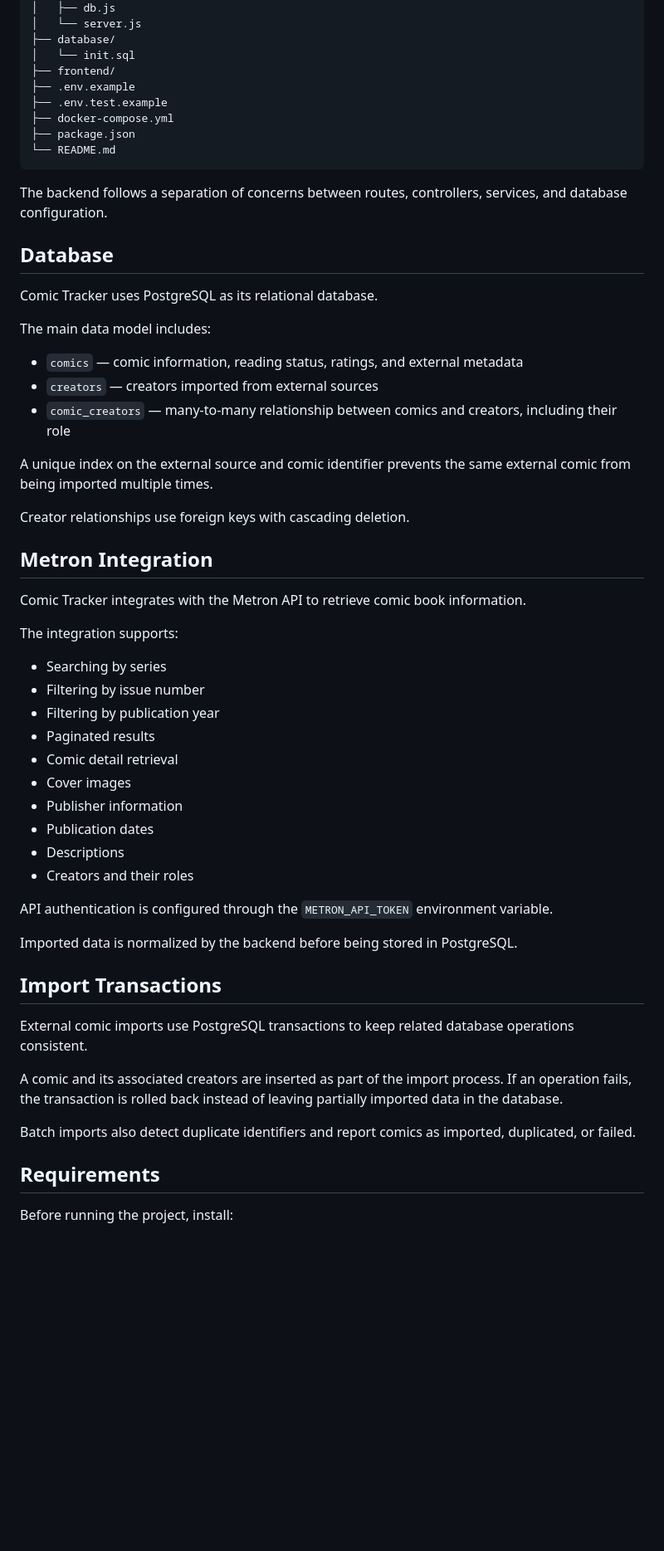
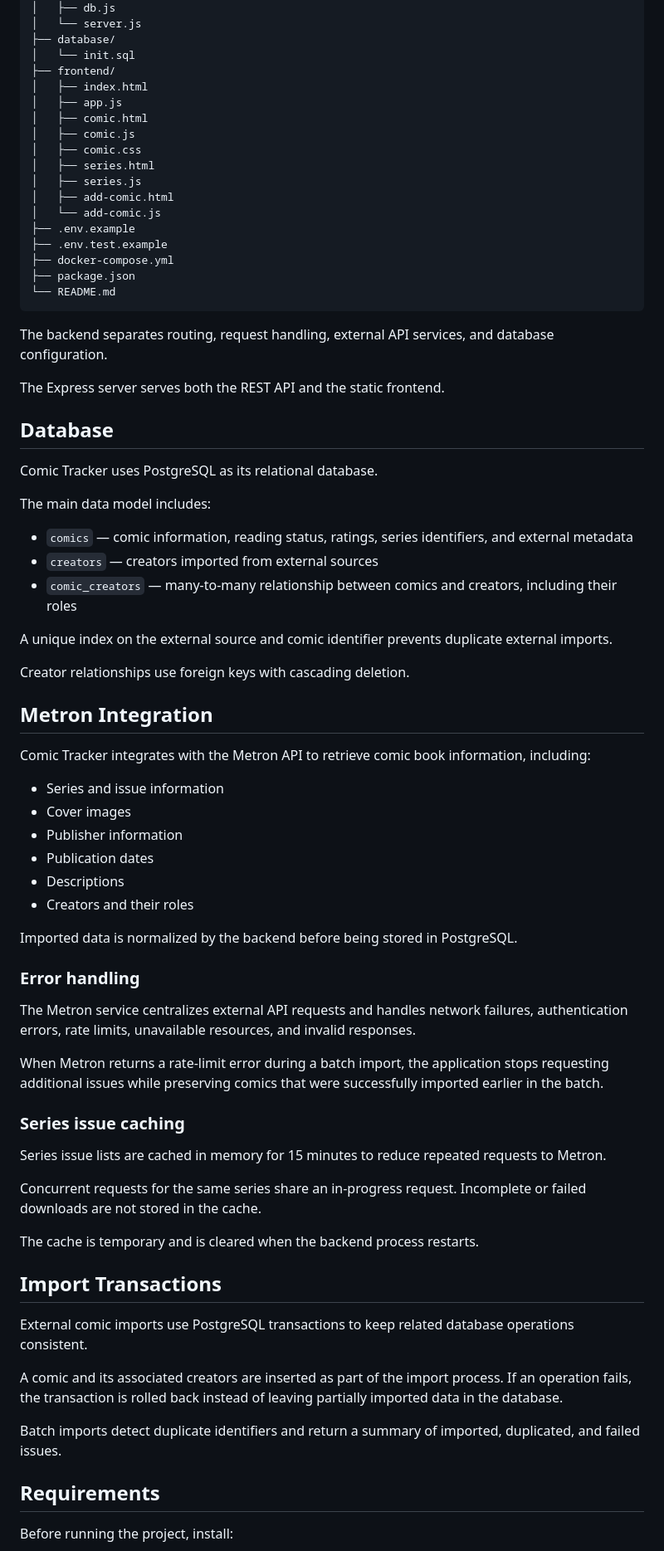
Before and after one commit to AsdrubalBalina/comic-tracker, a Markdown page: README.md, the part around one of its changes. Shown at 83% size. GitHub-like rendering; blank space fills up the shorter version.

````diff
--- a/README.md
+++ b/README.md
@@ -71,6 +64,15 @@ comic-tracker/
 ├── database/
 │   └── init.sql
 ├── frontend/
+│   ├── index.html
+│   ├── app.js
+│   ├── comic.html
+│   ├── comic.js
+│   ├── comic.css
+│   ├── series.html
+│   ├── series.js
+│   ├── add-comic.html
+│   └── add-comic.js
 ├── .env.example
 ├── .env.test.example
 ├── docker-compose.yml
@@ -78,7 +80,9 @@ comic-tracker/
 └── README.md
 ```
 
-The backend follows a separation of concerns between routes, controllers, services, and database configuration.
+The backend separates routing, request handling, external API services, and database configuration.
+
+The Express server serves both the REST API and the static frontend.
 
 ## Database
 
@@ -86,34 +90,40 @@ Comic Tracker uses PostgreSQL as its relational database.
 
 The main data model includes:
 
-* `comics` — comic information, reading status, ratings, and external metadata
+* `comics` — comic information, reading status, ratings, series identifiers, and external metadata
 * `creators` — creators imported from external sources
-* `comic_creators` — many-to-many relationship between comics and creators, including their role
+* `comic_creators` — many-to-many relationship between comics and creators, including their roles
 
-A unique index on the external source and comic identifier prevents the same external comic from being imported multiple times.
+A unique index on the external source and comic identifier prevents duplicate external imports.
 
 Creator relationships use foreign keys with cascading deletion.
 
 ## Metron Integration
 
-Comic Tracker integrates with the Metron API to retrieve comic book information.
+Comic Tracker integrates with the Metron API to retrieve comic book information, including:
 
-The integration supports:
-
-* Searching by series
-* Filtering by issue number
-* Filtering by publication year
-* Paginated results
-* Comic detail retrieval
+* Series and issue information
 * Cover images
 * Publisher information
 * Publication dates
 * Descriptions
 * Creators and their roles
 
-API authentication is configured through the `METRON_API_TOKEN` environment variable.
+Imported data is normalized by the backend before being stored in PostgreSQL.
 
-Imported data is normalized by the backend before being stored in PostgreSQL.
+### Error handling
+
+The Metron service centralizes external API requests and handles network failures, authentication errors, rate limits, unavailable resources, and invalid responses.
+
+When Metron returns a rate-limit error during a batch import, the application stops requesting additional issues while preserving comics that were successfully imported earlier in the batch.
+
+### Series issue caching
+
+Series issue lists are cached in memory for 15 minutes to reduce repeated requests to Metron.
+
+Concurrent requests for the same series share an in-progress request. Incomplete or failed downloads are not stored in the cache.
+
+The cache is temporary and is cleared when the backend process restarts.
 
 ## Import Transactions
 
@@ -121,7 +131,7 @@ External comic imports use PostgreSQL transactions to keep related database oper
 
 A comic and its associated creators are inserted as part of the import process. If an operation fails, the transaction is rolled back instead of leaving partially imported data in the database.
 
-Batch imports also detect duplicate identifiers and report comics as imported, duplicated, or failed.
+Batch imports detect duplicate identifiers and return a summary of imported, duplicated, and failed issues.
 
 ## Requirements
 
````
Also changed, not shown: other parts of README.md (+74 -70 lines).
